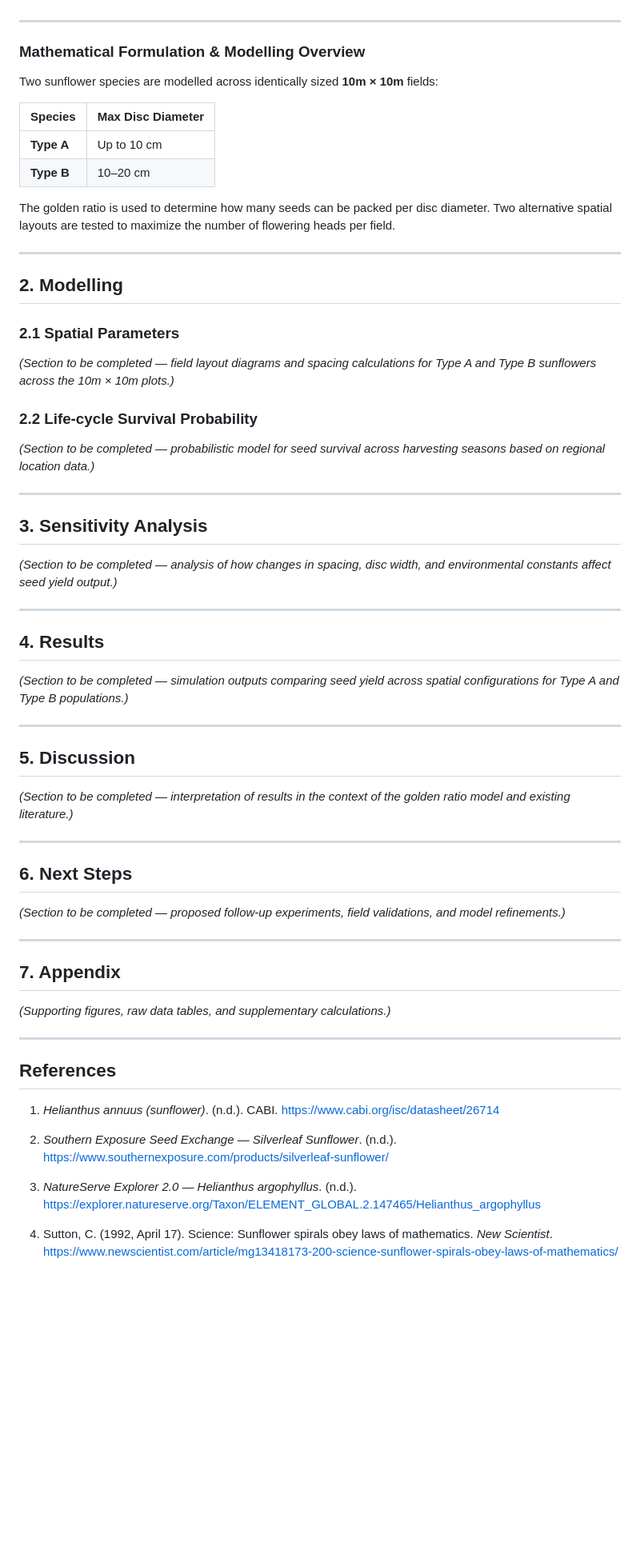
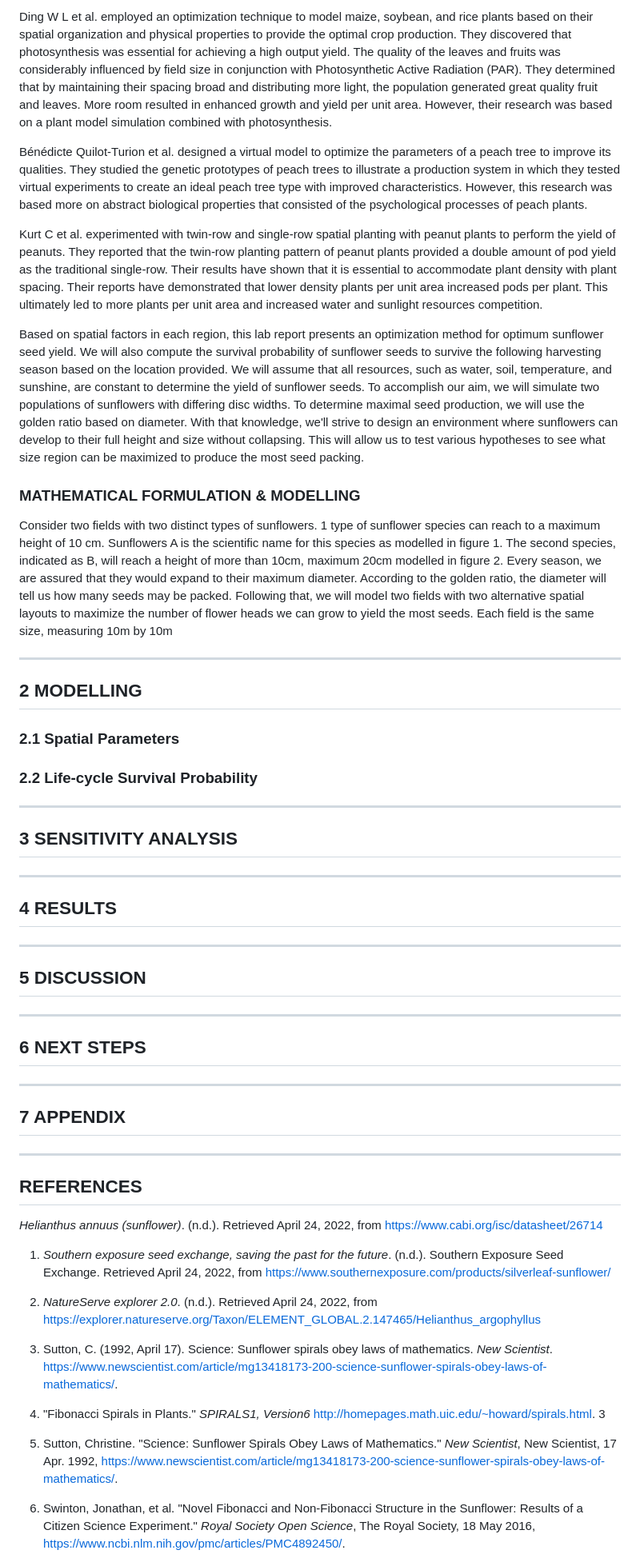
Before and after one commit to mannatkaurrr/sunflower-lefkovitch-model, a Markdown page: README.md, the part around one of its changes. Shown at 80% size. Drawn GitHub-style; blank space fills up the shorter version.

```diff
--- a/README.md
+++ b/README.md
@@ -67,68 +47,58 @@ Several prior studies using plant modelling algorithms inform this research:
+Ding W L et al. employed an optimization technique to model maize, soybean, and rice plants based on their spatial organization and physical properties to provide the optimal crop production. They discovered that photosynthesis was essential for achieving a high output yield. The quality of the leaves and fruits was considerably influenced by field size in conjunction with Photosynthetic Active Radiation (PAR). They determined that by maintaining their spacing broad and distributing more light, the population generated great quality fruit and leaves. More room resulted in enhanced growth and yield per unit area. However, their research was based on a plant model simulation combined with photosynthesis.
+
+Bénédicte Quilot-Turion et al. designed a virtual model to optimize the parameters of a peach tree to improve its qualities. They studied the genetic prototypes of peach trees to illustrate a production system in which they tested virtual experiments to create an ideal peach tree type with improved characteristics. However, this research was based more on abstract biological properties that consisted of the psychological processes of peach plants.
+
+Kurt C et al. experimented with twin-row and single-row spatial planting with peanut plants to perform the yield of peanuts. They reported that the twin-row planting pattern of peanut plants provided a double amount of pod yield as the traditional single-row. Their results have shown that it is essential to accommodate plant density with plant spacing. Their reports have demonstrated that lower density plants per unit area increased pods per plant. This ultimately led to more plants per unit area and increased water and sunlight resources competition.
+
+Based on spatial factors in each region, this lab report presents an optimization method for optimum sunflower seed yield. We will also compute the survival probability of sunflower seeds to survive the following harvesting season based on the location provided. We will assume that all resources, such as water, soil, temperature, and sunshine, are constant to determine the yield of sunflower seeds. To accomplish our aim, we will simulate two populations of sunflowers with differing disc widths. To determine maximal seed production, we will use the golden ratio based on diameter. With that knowledge, we'll strive to design an environment where sunflowers can develop to their full height and size without collapsing. This will allow us to test various hypotheses to see what size region can be maximized to produce the most seed packing.
+
+### MATHEMATICAL FORMULATION & MODELLING
+
+Consider two fields with two distinct types of sunflowers. 1 type of sunflower species can reach to a maximum height of 10 cm. Sunflowers A is the scientific name for this species as modelled in figure 1. The second species, indicated as B, will reach a height of more than 10cm, maximum 20cm modelled in figure 2. Every season, we are assured that they would expand to their maximum diameter. According to the golden ratio, the diameter will tell us how many seeds may be packed. Following that, we will model two fields with two alternative spatial layouts to maximize the number of flower heads we can grow to yield the most seeds. Each field is the same size, measuring 10m by 10m
 
 ---
 
-### Mathematical Formulation & Modelling Overview
+## 2 MODELLING
 
-Two sunflower species are modelled across identically sized **10m × 10m** fields:
+### 2.1 Spatial Parameters
 
-| Species | Max Disc Diameter |
-|---------|-------------------|
-| **Type A** | Up to 10 cm |
-| **Type B** | 10–20 cm |
-
-The golden ratio is used to determine how many seeds can be packed per disc diameter. Two alternative spatial layouts are tested to maximize the number of flowering heads per field.
+### 2.2 Life-cycle Survival Probability
 
 ---
 
-## 2. Modelling
-
-### 2.1 Spatial Parameters
-
-*(Section to be completed — field layout diagrams and spacing calculations for Type A and Type B sunflowers across the 10m × 10m plots.)*
-
-### 2.2 Life-cycle Survival Probability
-
-*(Section to be completed — probabilistic model for seed survival across harvesting seasons based on regional location data.)*
+## 3 SENSITIVITY ANALYSIS
 
 ---
 
-## 3. Sensitivity Analysis
-
-*(Section to be completed — analysis of how changes in spacing, disc width, and environmental constants affect seed yield output.)*
+## 4 RESULTS
 
 ---
 
-## 4. Results
-
-*(Section to be completed — simulation outputs comparing seed yield across spatial configurations for Type A and Type B populations.)*
+## 5 DISCUSSION
 
 ---
 
-## 5. Discussion
-
-*(Section to be completed — interpretation of results in the context of the golden ratio model and existing literature.)*
+## 6 NEXT STEPS
 
 ---
 
-## 6. Next Steps
-
-*(Section to be completed — proposed follow-up experiments, field validations, and model refinements.)*
+## 7 APPENDIX
 
 ---
 
-## 7. Appendix
+## REFERENCES
 
-*(Supporting figures, raw data tables, and supplementary calculations.)*
+*Helianthus annuus (sunflower)*. (n.d.). Retrieved April 24, 2022, from https://www.cabi.org/isc/datasheet/26714
 
----
+1. *Southern exposure seed exchange, saving the past for the future*. (n.d.). Southern Exposure Seed Exchange. Retrieved April 24, 2022, from https://www.southernexposure.com/products/silverleaf-sunflower/
 
-## References
+2. *NatureServe explorer 2.0*. (n.d.). Retrieved April 24, 2022, from https://explorer.natureserve.org/Taxon/ELEMENT_GLOBAL.2.147465/Helianthus_argophyllus
 
-1. *Helianthus annuus (sunflower)*. (n.d.). CABI. https://www.cabi.org/isc/datasheet/26714
+3. Sutton, C. (1992, April 17). Science: Sunflower spirals obey laws of mathematics. *New Scientist*. https://www.newscientist.com/article/mg13418173-200-science-sunflower-spirals-obey-laws-of-mathematics/.
 
-2. *Southern Exposure Seed Exchange — Silverleaf Sunflower*. (n.d.). https://www.southernexposure.com/products/silverleaf-sunflower/
+4. "Fibonacci Spirals in Plants." *SPIRALS1, Version6* http://homepages.math.uic.edu/~howard/spirals.html. 3
 
-3. *NatureServe Explorer 2.0 — Helianthus argophyllus*. (n.d.). https://explorer.natureserve.org/Taxon/ELEMENT_GLOBAL.2.147465/Helianthus_argophyllus
+5. Sutton, Christine. "Science: Sunflower Spirals Obey Laws of Mathematics." *New Scientist*, New Scientist, 17 Apr. 1992, https://www.newscientist.com/article/mg13418173-200-science-sunflower-spirals-obey-laws-of-mathematics/.
 
-4. Sutton, C. (1992, April 17). Science: Sunflower spirals obey laws of mathematics. *New Scientist*. https://www.newscientist.com/article/mg13418173-200-science-sunflower-spirals-obey-laws-of-mathematics/
+6. Swinton, Jonathan, et al. "Novel Fibonacci and Non-Fibonacci Structure in the Sunflower: Results of a Citizen Science Experiment." *Royal Society Open Science*, The Royal Society, 18 May 2016, https://www.ncbi.nlm.nih.gov/pmc/articles/PMC4892450/.
 
```
Also changed, not shown: other parts of README.md (+34 -58 lines).
